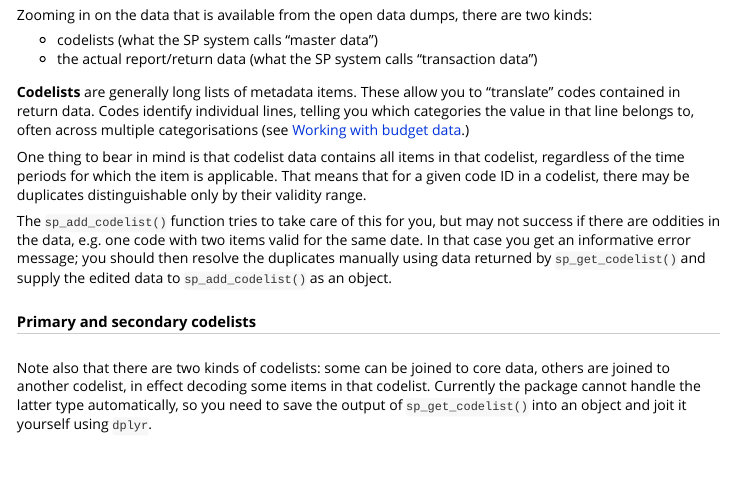
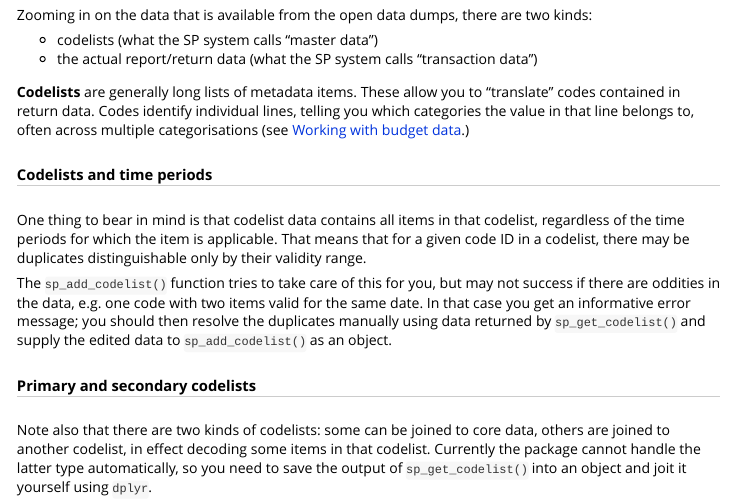
Before and after one commit to petrbouchal/statnipokladna, an R Markdown document (vignettes/statnipokladna.Rmd): the page in a window 1100 px wide, from 850 px down. Rendered offline with R 4.5, knitr and Pandoc, with nearby package versions.

Commit message:
vignette formatting

```diff
--- a/vignettes/statnipokladna.Rmd
+++ b/vignettes/statnipokladna.Rmd
@@ -42,6 +42,8 @@ Zooming in on the data that is available from the open data dumps, there are two
 - the actual report/return data (what the SP system calls "transaction data")
 
 **Codelists** are generally long lists of metadata items. These allow you to "translate" codes contained in return data. Codes identify individual lines, telling you which categories the value in that line belongs to, often across multiple categorisations (see [Working with budget data].)
+
+##### Codelists and time periods {.bs-callout .bs-callout-yellow}
 
 One thing to bear in mind is that codelist data contains all items in that codelist, regardless of the time periods for which the item is applicable. That means that for a given code ID in a codelist, there may be duplicates distinguishable only by their validity range.
 
```
